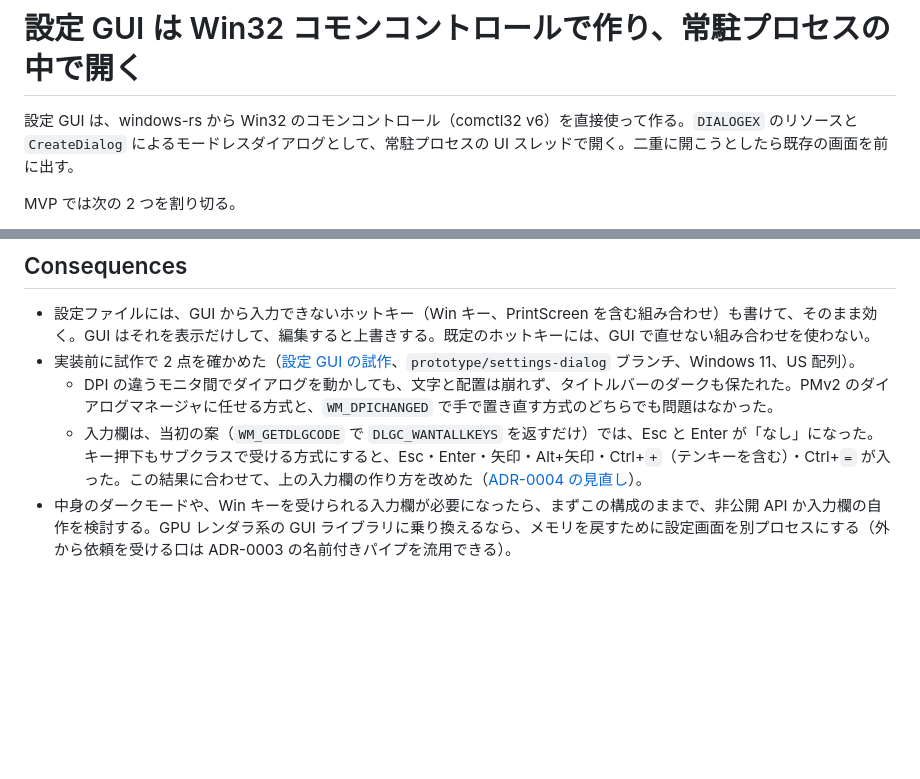
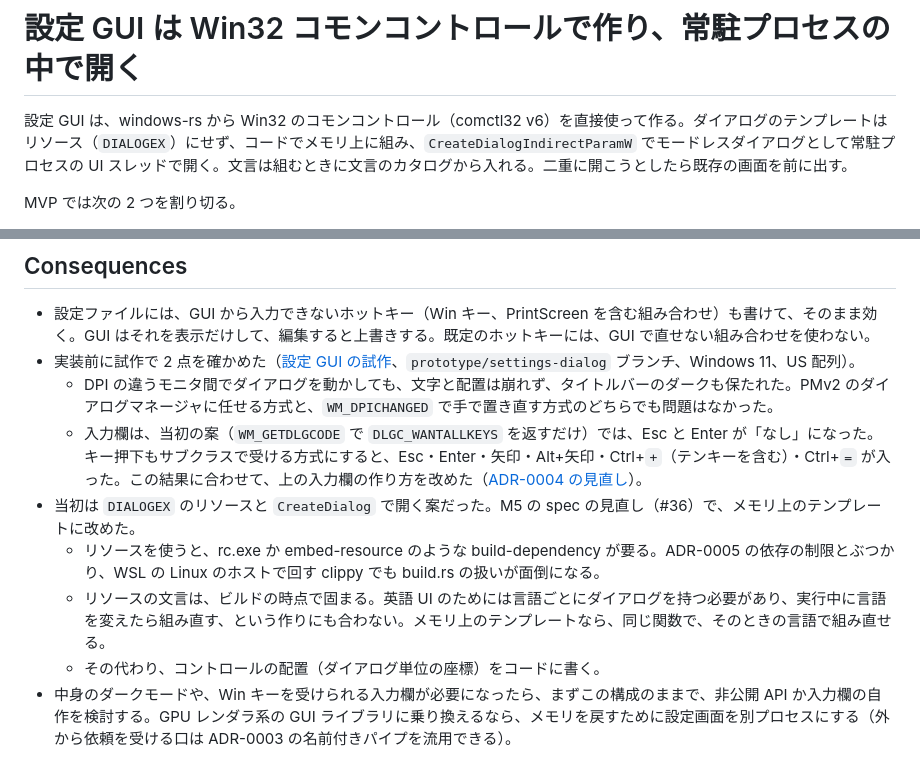
Before and after one commit to wchoco/shunsoku, a Markdown page: docs/adr/0004-settings-gui-win32-common-controls.md, 2 parts joined by grey strips. GitHub-like rendering; blank space fills up the shorter version.

Commit message:
docs: M5 の spec の見直しに合わせて ADR-0004 と用語集を直す
設定 GUI のダイアログはリソースをやめ、メモリ上のテンプレートで組む。
用語集に設定ファイル・設定 GUI・通知を足す。

```diff
--- a/docs/adr/0004-settings-gui-win32-common-controls.md
+++ b/docs/adr/0004-settings-gui-win32-common-controls.md
@@ -1,6 +1,6 @@
 # 設定 GUI は Win32 コモンコントロールで作り、常駐プロセスの中で開く
 
-設定 GUI は、windows-rs から Win32 のコモンコントロール（comctl32 v6）を直接使って作る。`DIALOGEX` のリソースと `CreateDialog` によるモードレスダイアログとして、常駐プロセスの UI スレッドで開く。二重に開こうとしたら既存の画面を前に出す。
+設定 GUI は、windows-rs から Win32 のコモンコントロール（comctl32 v6）を直接使って作る。ダイアログのテンプレートはリソース（`DIALOGEX`）にせず、コードでメモリ上に組み、`CreateDialogIndirectParamW` でモードレスダイアログとして常駐プロセスの UI スレッドで開く。文言は組むときに文言のカタログから入れる。二重に開こうとしたら既存の画面を前に出す。
 
 MVP では次の 2 つを割り切る。
 
@@ -26,4 +26,8 @@ MVP では次の 2 つを割り切る。
 - 実装前に試作で 2 点を確かめた（[設定 GUI の試作](https://github.com/wchoco/shunsoku/issues/38)、`prototype/settings-dialog` ブランチ、Windows 11、US 配列）。
   - DPI の違うモニタ間でダイアログを動かしても、文字と配置は崩れず、タイトルバーのダークも保たれた。PMv2 のダイアログマネージャに任せる方式と、`WM_DPICHANGED` で手で置き直す方式のどちらでも問題はなかった。
   - 入力欄は、当初の案（`WM_GETDLGCODE` で `DLGC_WANTALLKEYS` を返すだけ）では、Esc と Enter が「なし」になった。キー押下もサブクラスで受ける方式にすると、Esc・Enter・矢印・Alt+矢印・Ctrl+`+`（テンキーを含む）・Ctrl+`=` が入った。この結果に合わせて、上の入力欄の作り方を改めた（[ADR-0004 の見直し](https://github.com/wchoco/shunsoku/issues/49)）。
+- 当初は `DIALOGEX` のリソースと `CreateDialog` で開く案だった。M5 の spec の見直し（#36）で、メモリ上のテンプレートに改めた。
+  - リソースを使うと、rc.exe か embed-resource のような build-dependency が要る。ADR-0005 の依存の制限とぶつかり、WSL の Linux のホストで回す clippy でも build.rs の扱いが面倒になる。
+  - リソースの文言は、ビルドの時点で固まる。英語 UI のためには言語ごとにダイアログを持つ必要があり、実行中に言語を変えたら組み直す、という作りにも合わない。メモリ上のテンプレートなら、同じ関数で、そのときの言語で組み直せる。
+  - その代わり、コントロールの配置（ダイアログ単位の座標）をコードに書く。
 - 中身のダークモードや、Win キーを受けられる入力欄が必要になったら、まずこの構成のままで、非公開 API か入力欄の自作を検討する。GPU レンダラ系の GUI ライブラリに乗り換えるなら、メモリを戻すために設定画面を別プロセスにする（外から依頼を受ける口は ADR-0003 の名前付きパイプを流用できる）。
```
Also changed, not shown: GLOSSARY.md (+12 -0 lines).
